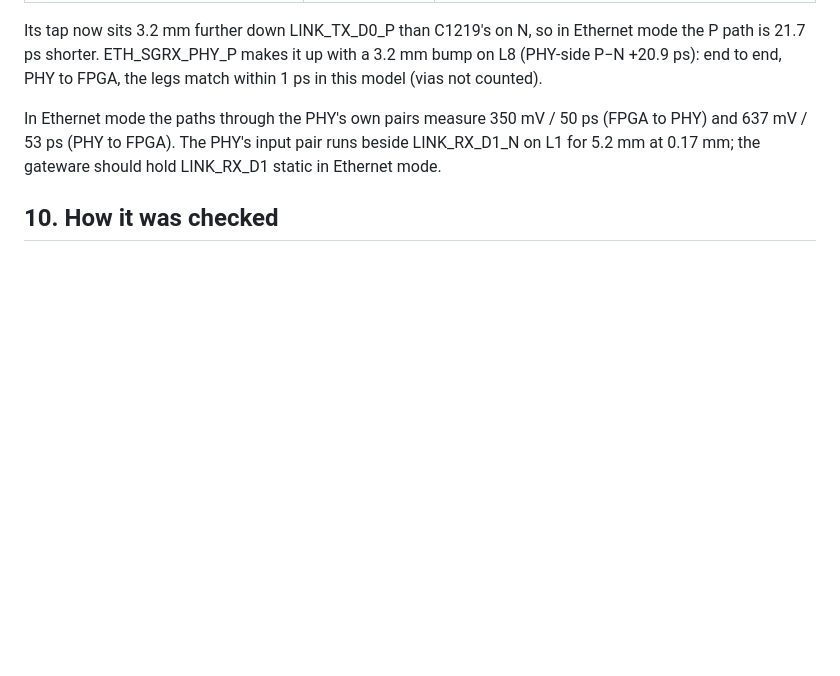
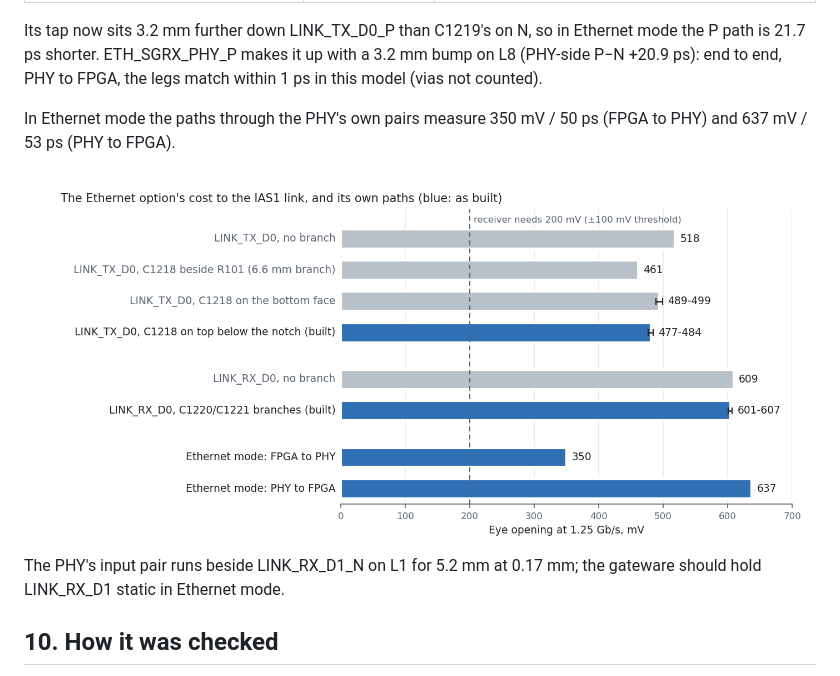
Before and after one commit to PabloSoage/kv260-ias2rf, a Markdown page: docs/SIGNAL_INTEGRITY.md, the part around the change. Rendered like a GitHub page; pictures changed too: docs/sim/eth_branches.png (added); blank space fills up the shorter version.

```diff
--- a/docs/SIGNAL_INTEGRITY.md
+++ b/docs/SIGNAL_INTEGRITY.md
@@ -1015,7 +1015,9 @@ is 21.7 ps shorter. ETH_SGRX_PHY_P makes it up with a 3.2 mm bump on L8 (PHY-sid
 end to end, PHY to FPGA, the legs match within 1 ps in this model (vias not counted).
 
 In Ethernet mode the paths through the PHY's own pairs measure 350 mV / 50 ps (FPGA to PHY) and
-637 mV / 53 ps (PHY to FPGA). The PHY's input pair runs beside LINK_RX_D1_N on L1 for 5.2 mm at
+637 mV / 53 ps (PHY to FPGA).
+
+![Eye openings with the Ethernet option's branches](sim/eth_branches.png) The PHY's input pair runs beside LINK_RX_D1_N on L1 for 5.2 mm at
 0.17 mm; the gateware should hold LINK_RX_D1 static in Ethernet mode.
 
 ## 10. How it was checked
```
Also changed, not shown: README.md (+6 -0 lines), docs/img/board_bottom.png, docs/img/board_top.png, 2 other files.
